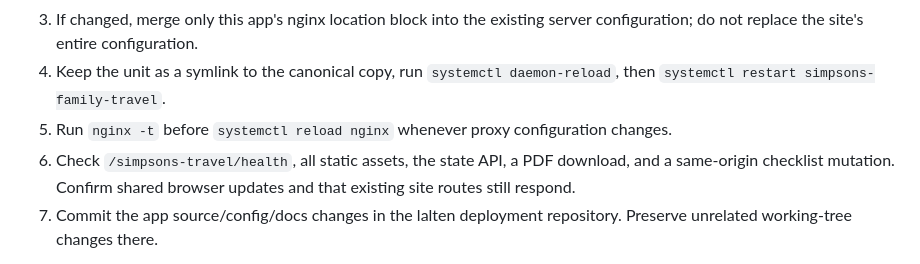
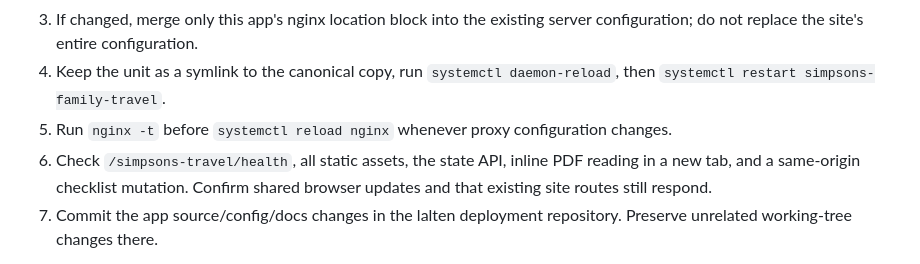
Before and after one commit to apoorvalal/family-travel-web-app, a Markdown page: deploy/README.md, the part around the change. Rendered like a GitHub page.

```diff
--- a/deploy/README.md
+++ b/deploy/README.md
@@ -21,7 +21,7 @@ The service uses a dynamic unprivileged user. A read-only bind mount makes canon
 3. If changed, merge only this app's nginx location block into the existing server configuration; do not replace the site's entire configuration.
 4. Keep the unit as a symlink to the canonical copy, run `systemctl daemon-reload`, then `systemctl restart simpsons-family-travel`.
 5. Run `nginx -t` before `systemctl reload nginx` whenever proxy configuration changes.
-6. Check `/simpsons-travel/health`, all static assets, the state API, a PDF download, and a same-origin checklist mutation. Confirm shared browser updates and that existing site routes still respond.
+6. Check `/simpsons-travel/health`, all static assets, the state API, inline PDF reading in a new tab, and a same-origin checklist mutation. Confirm shared browser updates and that existing site routes still respond.
 7. Commit the app source/config/docs changes in the lalten deployment repository. Preserve unrelated working-tree changes there.
 
 A code update or ordinary restart does not reset the demo checklist. To prepare a clean demo intentionally, stop the service and archive the state directory before initializing new data. No automatic reset job is installed.
```
Also changed, not shown: README.md (+24 -13 lines), docs/demo-desktop.png, docs/demo-mobile.png, 6 other files.
